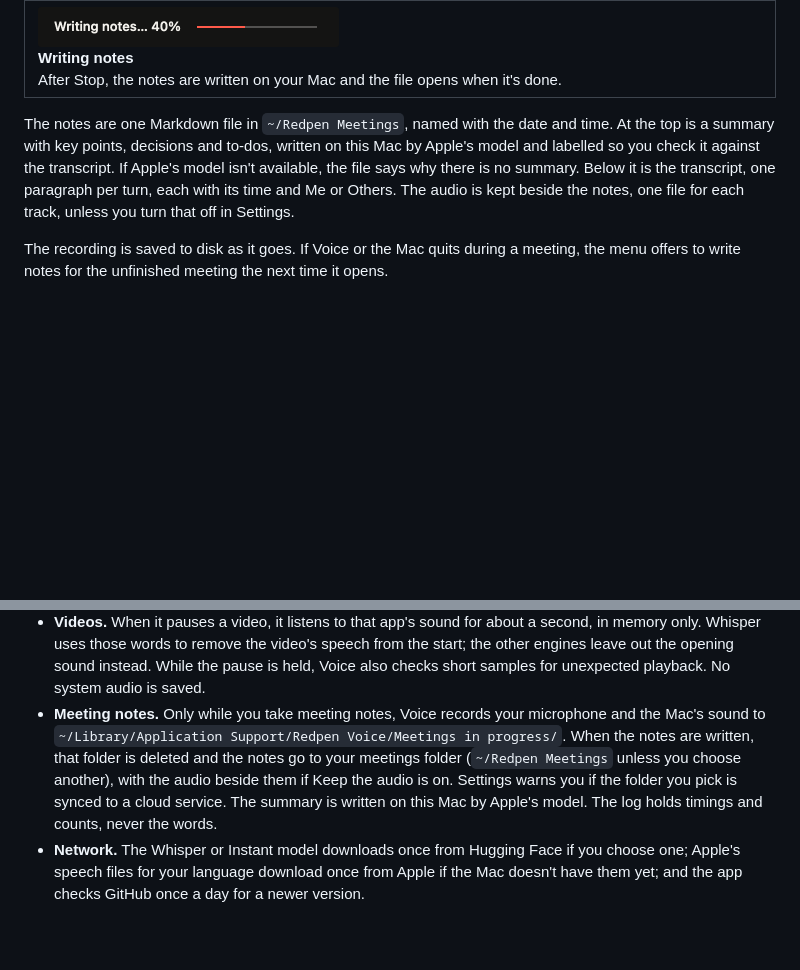
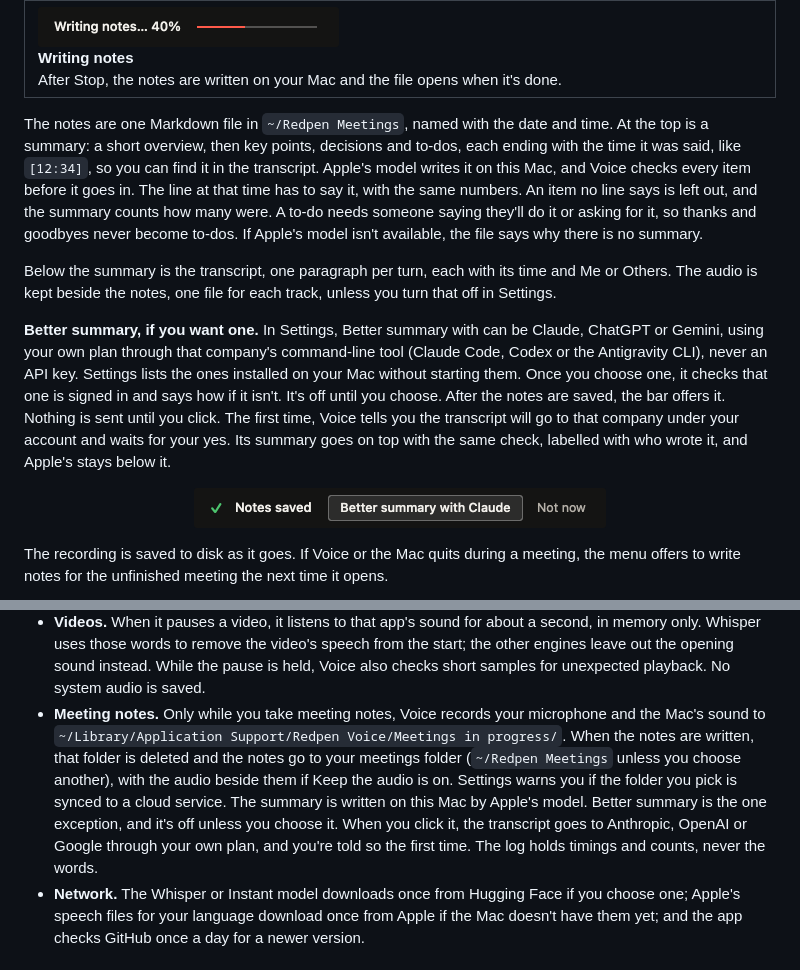
Before and after one commit to cjaynewton/redpen-voice-mac, a Markdown page: README.md, 2 parts joined by grey strips. GitHub-like rendering; pictures changed too: docs/screenshots/meeting-bar-offer.png (added); blank space fills up the shorter version.

Commit message:
Meeting summary v2: every item cited and checked against its line, summary above the transcript, opt-in better summary with your own Claude, ChatGPT or Gemini

```diff
--- a/README.md
+++ b/README.md
@@ -88,7 +88,15 @@ A small bar stays at the bottom of the screen while it records. It shows the tim
 </tr>
 </table>
 
-The notes are one Markdown file in `~/Redpen Meetings`, named with the date and time. At the top is a summary with key points, decisions and to-dos, written on this Mac by Apple's model and labelled so you check it against the transcript. If Apple's model isn't available, the file says why there is no summary. Below it is the transcript, one paragraph per turn, each with its time and Me or Others. The audio is kept beside the notes, one file for each track, unless you turn that off in Settings.
+The notes are one Markdown file in `~/Redpen Meetings`, named with the date and time. At the top is a summary: a short overview, then key points, decisions and to-dos, each ending with the time it was said, like `[12:34]`, so you can find it in the transcript. Apple's model writes it on this Mac, and Voice checks every item before it goes in. The line at that time has to say it, with the same numbers. An item no line says is left out, and the summary counts how many were. A to-do needs someone saying they'll do it or asking for it, so thanks and goodbyes never become to-dos. If Apple's model isn't available, the file says why there is no summary.
+
+Below the summary is the transcript, one paragraph per turn, each with its time and Me or Others. The audio is kept beside the notes, one file for each track, unless you turn that off in Settings.
+
+**Better summary, if you want one.** In Settings, Better summary with can be Claude, ChatGPT or Gemini, using your own plan through that company's command-line tool (Claude Code, Codex or the Antigravity CLI), never an API key. Settings lists the ones installed on your Mac without starting them. Once you choose one, it checks that one is signed in and says how if it isn't. It's off until you choose. After the notes are saved, the bar offers it. Nothing is sent until you click. The first time, Voice tells you the transcript will go to that company under your account and waits for your yes. Its summary goes on top with the same check, labelled with who wrote it, and Apple's stays below it.
+
+<p align="center">
+  <img src="docs/screenshots/meeting-bar-offer.png" alt="The bar after the notes are saved: a tick, Notes saved, a Better summary with Claude button and Not now" width="412">
+</p>
 
 The recording is saved to disk as it goes. If Voice or the Mac quits during a meeting, the menu offers to write notes for the unfinished meeting the next time it opens.
 
@@ -214,7 +222,7 @@ On [TORGO](https://www.cs.toronto.edu/~complingweb/data/TORGO/torgo.html), recor
 - **Clipboard.** Ordinary dictation leaves your clipboard alone. Paste last marks its text so clipboard managers can skip it. Voice puts back every original clipboard item and format only after confirming the paste, unless you copied something new meanwhile. It waits up to 1.2 seconds for the shortcut keys to come up and up to 2 seconds after posting the paste. If delivery can't be confirmed, the words stay on the clipboard for Command-V. A second Paste last is refused while one is in progress and for 1.5 seconds after it finishes. An app can still accept a paste late, so check the box before pasting again.
 - **How long dictations are kept** is your choice in the History window: the last 2,000, the last week, or nothing (Paste last then works until Voice quits).
 - **Videos.** When it pauses a video, it listens to that app's sound for about a second, in memory only. Whisper uses those words to remove the video's speech from the start; the other engines leave out the opening sound instead. While the pause is held, Voice also checks short samples for unexpected playback. No system audio is saved.
-- **Meeting notes.** Only while you take meeting notes, Voice records your microphone and the Mac's sound to `~/Library/Application Support/Redpen Voice/Meetings in progress/`. When the notes are written, that folder is deleted and the notes go to your meetings folder (`~/Redpen Meetings` unless you choose another), with the audio beside them if Keep the audio is on. Settings warns you if the folder you pick is synced to a cloud service. The summary is written on this Mac by Apple's model. The log holds timings and counts, never the words.
+- **Meeting notes.** Only while you take meeting notes, Voice records your microphone and the Mac's sound to `~/Library/Application Support/Redpen Voice/Meetings in progress/`. When the notes are written, that folder is deleted and the notes go to your meetings folder (`~/Redpen Meetings` unless you choose another), with the audio beside them if Keep the audio is on. Settings warns you if the folder you pick is synced to a cloud service. The summary is written on this Mac by Apple's model. Better summary is the one exception, and it's off unless you choose it. When you click it, the transcript goes to Anthropic, OpenAI or Google through your own plan, and you're told so the first time. The log holds timings and counts, never the words.
 - **Network.** The Whisper or Instant model downloads once from Hugging Face if you choose one; Apple's speech files for your language download once from Apple if the Mac doesn't have them yet; and the app checks GitHub once a day for a newer version.
 
 ## Install
```
Also changed, not shown: other parts of README.md (+1 -1 lines), docs/screenshots/settings-meeting-dark.png, docs/screenshots/settings-meeting-light.png, 10 other files.
